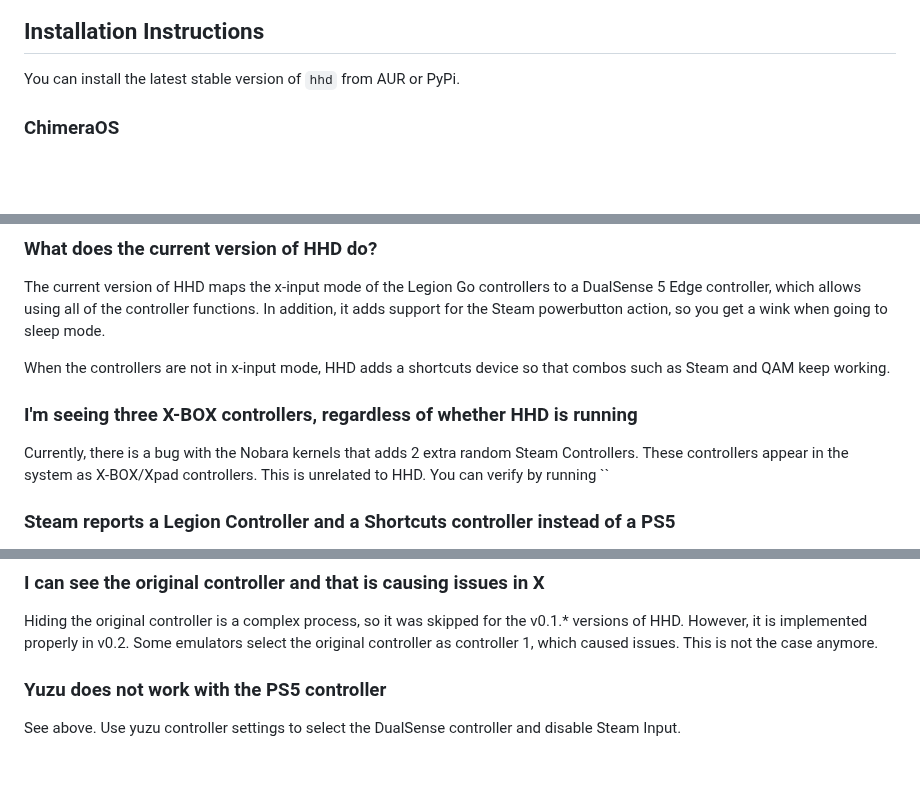
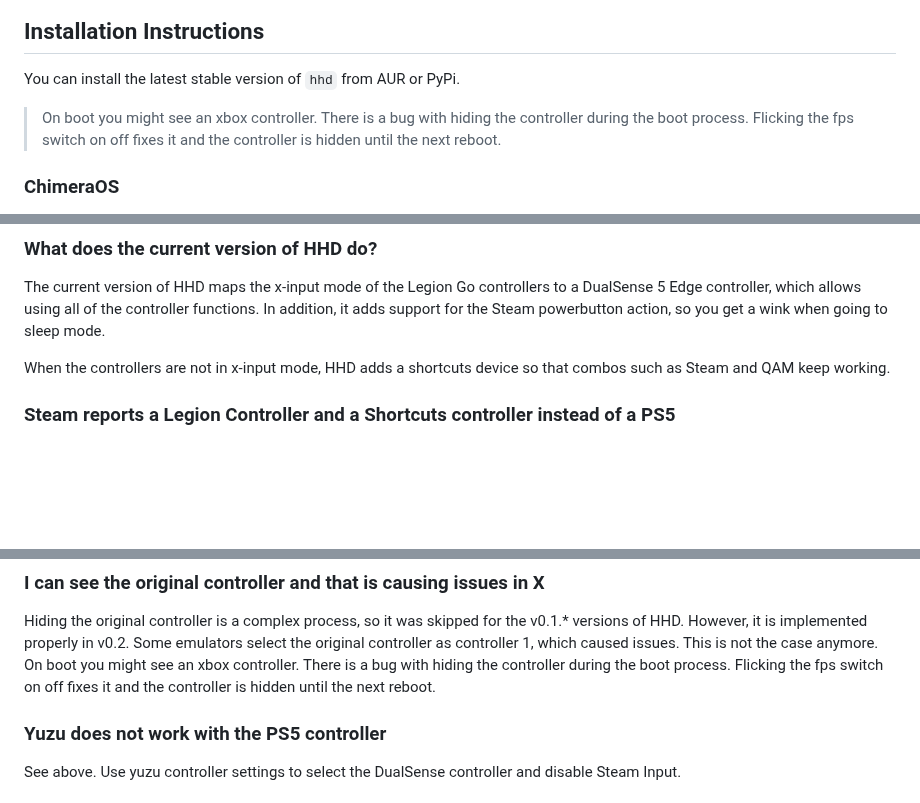
Before and after one commit to hhd-dev/hhd, a Markdown page: readme.md, 3 parts joined by grey strips. Rendered like a GitHub page; blank space fills up the shorter version.

```diff
--- a/readme.md
+++ b/readme.md
@@ -50,6 +50,11 @@ depending on the game.
 ## Installation Instructions
 You can install the latest stable version of `hhd` from AUR or PyPi.
 
+>  On boot you might see an xbox controller. There is a bug with hiding the controller
+> during the boot process.
+> Flicking the fps switch on off fixes it and the controller is hidden until the next
+> reboot.
+
 ### ChimeraOS
 
 ChimeraOS does not ship with `gcc` to compile `hhd` dependencies and the
@@ -238,13 +243,6 @@ get a wink when going to sleep mode.
 When the controllers are not in x-input mode, HHD adds a shortcuts device so
 that combos such as Steam and QAM keep working.
 
-### I'm seeing three X-BOX controllers, regardless of whether HHD is running
-Currently, there is a bug with the Nobara kernels that adds 2 extra random
-Steam Controllers.
-These controllers appear in the system as X-BOX/Xpad controllers.
-This is unrelated to HHD.
-You can verify by running ``
-
 ### Steam reports a Legion Controller and a Shortcuts controller instead of a PS5
 The Legion controllers have multiple modes (namely x-input, d-input, dual d-input,
 and FPS).
@@ -304,6 +302,10 @@ However, it is implemented properly in v0.2.
 Some emulators select the original controller as controller 1, which caused
 issues.
 This is not the case anymore.
+On boot you might see an xbox controller. There is a bug with hiding the controller
+during the boot process.
+Flicking the fps switch on off fixes it and the controller is hidden until the next
+reboot.
 
 ### Yuzu does not work with the PS5 controller
 See above.
```
Also changed, not shown: other parts of readme.md (+1 -1 lines).
